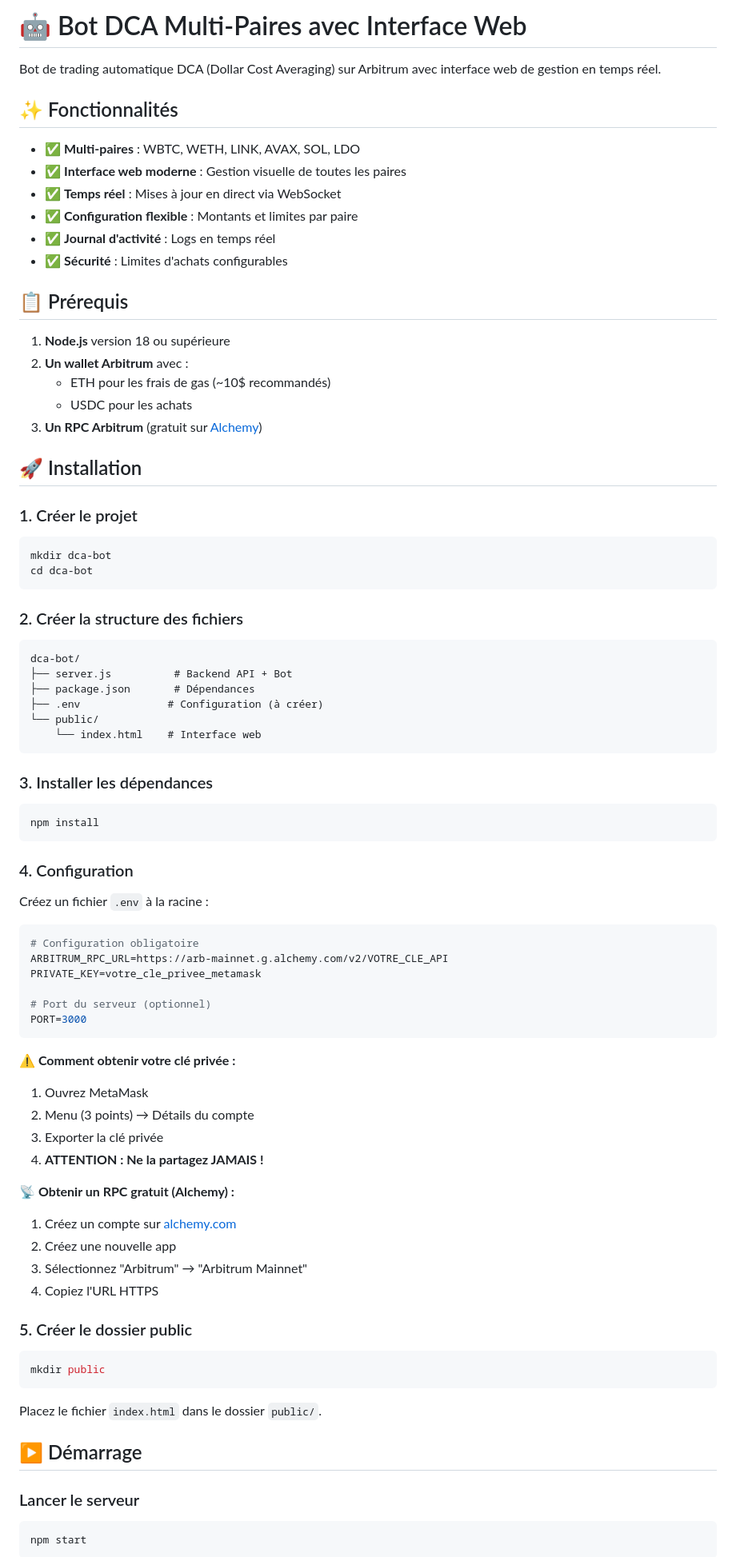
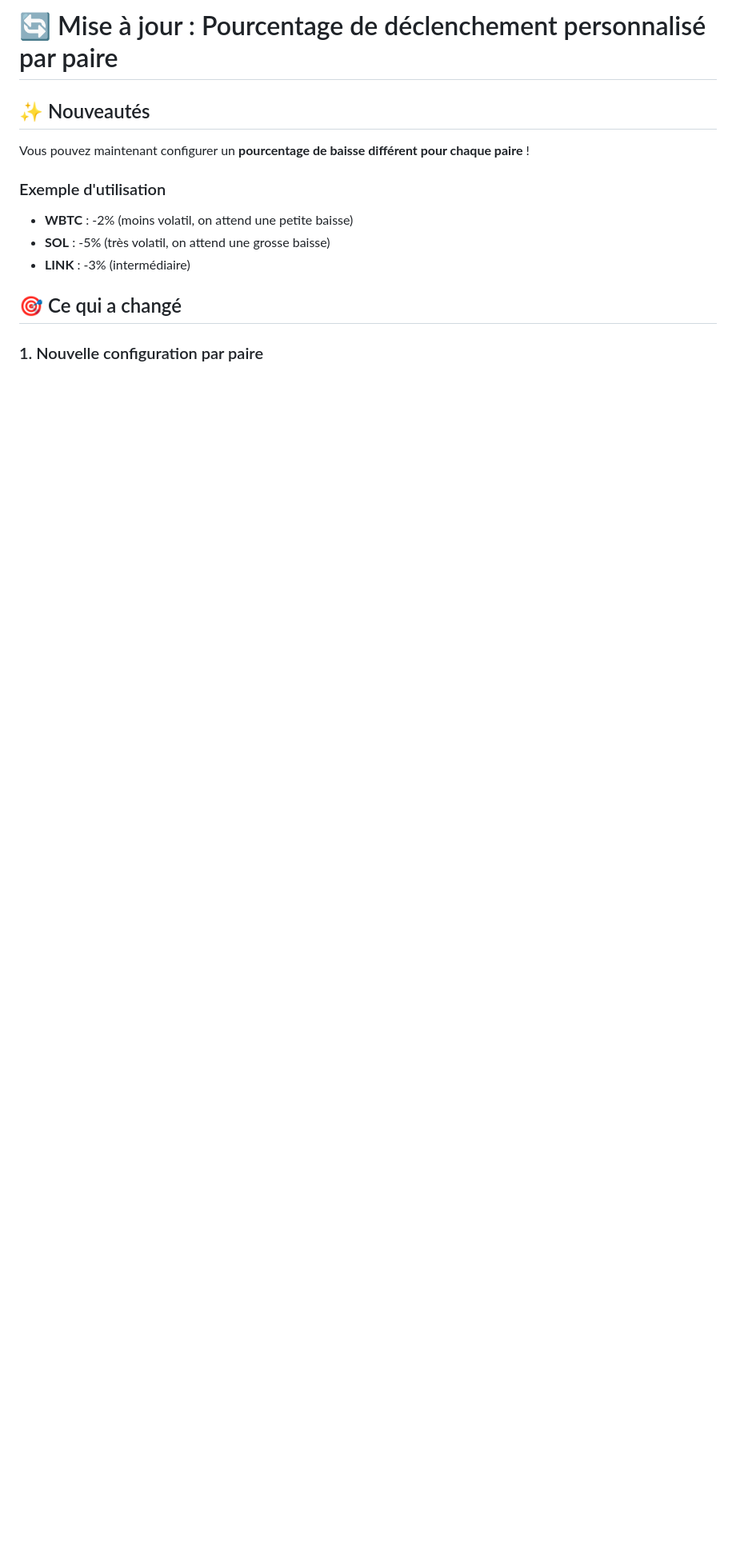
Before and after one commit to TheZnuf/trading-bot-Arbitrum, a Markdown page: README.md, the part around one of its changes. Shown at 80% size. Rendered like a GitHub page; blank space fills up the shorter version.

````diff
--- a/README.md
+++ b/README.md
@@ -1,88 +1,16 @@
-# 🤖 Bot DCA Multi-Paires avec Interface Web
+# 🔄 Mise à jour : Pourcentage de déclenchement personnalisé par paire
 
-Bot de trading automatique DCA (Dollar Cost Averaging) sur Arbitrum avec interface web de gestion en temps réel.
+## ✨ Nouveautés
 
-## ✨ Fonctionnalités
+Vous pouvez maintenant configurer un **pourcentage de baisse différent pour chaque paire** !
 
-- ✅ **Multi-paires** : WBTC, WETH, LINK, AVAX, SOL, LDO
-- ✅ **Interface web moderne** : Gestion visuelle de toutes les paires
-- ✅ **Temps réel** : Mises à jour en direct via WebSocket
-- ✅ **Configuration flexible** : Montants et limites par paire
-- ✅ **Journal d'activité** : Logs en temps réel
-- ✅ **Sécurité** : Limites d'achats configurables
+### Exemple d'utilisation
 
-## 📋 Prérequis
+- **WBTC** : -2% (moins volatil, on attend une petite baisse)
+- **SOL** : -5% (très volatil, on attend une grosse baisse)
+- **LINK** : -3% (intermédiaire)
 
-1. **Node.js** version 18 ou supérieure
-2. **Un wallet Arbitrum** avec :
-   - ETH pour les frais de gas (~10$ recommandés)
-   - USDC pour les achats
-3. **Un RPC Arbitrum** (gratuit sur [Alchemy](https://alchemy.com))
+## 🎯 Ce qui a changé
 
-## 🚀 Installation
+### 1. Nouvelle configuration par paire
 
-### 1. Créer le projet
-
-```bash
-mkdir dca-bot
-cd dca-bot
-```
-
-### 2. Créer la structure des fichiers
-
-```
-dca-bot/
-├── server.js          # Backend API + Bot
-├── package.json       # Dépendances
-├── .env              # Configuration (à créer)
-└── public/
-    └── index.html    # Interface web
-```
-
-### 3. Installer les dépendances
-
-```bash
-npm install
-```
-
-### 4. Configuration
-
-Créez un fichier `.env` à la racine :
-
-```env
-# Configuration obligatoire
-ARBITRUM_RPC_URL=https://arb-mainnet.g.alchemy.com/v2/VOTRE_CLE_API
-PRIVATE_KEY=votre_cle_privee_metamask
-
-# Port du serveur (optionnel)
-PORT=3000
-```
-
-**⚠️ Comment obtenir votre clé privée :**
-1. Ouvrez MetaMask
-2. Menu (3 points) → Détails du compte
-3. Exporter la clé privée
-4. **ATTENTION : Ne la partagez JAMAIS !**
-
-**📡 Obtenir un RPC gratuit (Alchemy) :**
-1. Créez un compte sur [alchemy.com](https://alchemy.com)
-2. Créez une nouvelle app
-3. Sélectionnez "Arbitrum" → "Arbitrum Mainnet"
-4. Copiez l'URL HTTPS
-
-### 5. Créer le dossier public
-
-```bash
-mkdir public
-```
-
-Placez le fichier `index.html` dans le dossier `public/`.
-
-## ▶️ Démarrage
-
-### Lancer le serveur
-
-```bash
-npm start
-```
-
````
Also changed, not shown: other parts of README.md (+131 -227 lines).
